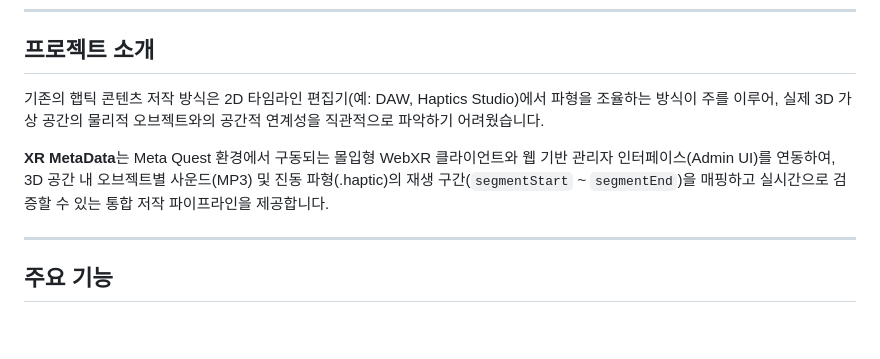
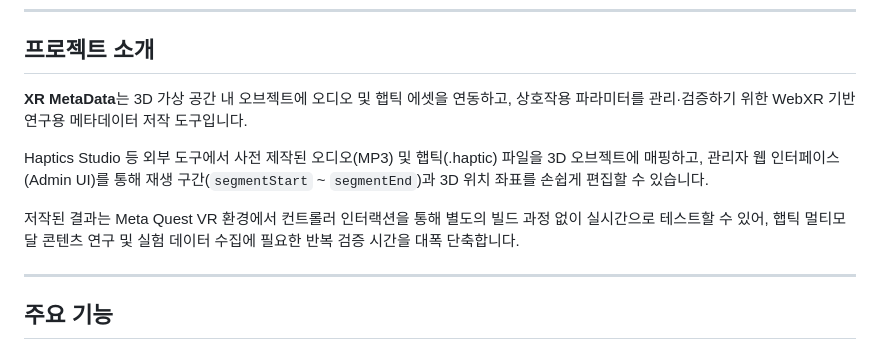
Before and after one commit to kimhohyeon0324/XR_MetaData, a Markdown page: README.md, the part around the change. Rendered like a GitHub page; blank space fills up the shorter version.

Commit message:
docs: clarify project introduction in README

```diff
--- a/README.md
+++ b/README.md
@@ -11,9 +11,11 @@
 
 ## 프로젝트 소개
 
-기존의 햅틱 콘텐츠 저작 방식은 2D 타임라인 편집기(예: DAW, Haptics Studio)에서 파형을 조율하는 방식이 주를 이루어, 실제 3D 가상 공간의 물리적 오브젝트와의 공간적 연계성을 직관적으로 파악하기 어려웠습니다.
+**XR MetaData**는 3D 가상 공간 내 오브젝트에 오디오 및 햅틱 에셋을 연동하고, 상호작용 파라미터를 관리·검증하기 위한 WebXR 기반 연구용 메타데이터 저작 도구입니다.
 
-**XR MetaData**는 Meta Quest 환경에서 구동되는 몰입형 WebXR 클라이언트와 웹 기반 관리자 인터페이스(Admin UI)를 연동하여, 3D 공간 내 오브젝트별 사운드(MP3) 및 진동 파형(.haptic)의 재생 구간(`segmentStart` ~ `segmentEnd`)을 매핑하고 실시간으로 검증할 수 있는 통합 저작 파이프라인을 제공합니다.
+Haptics Studio 등 외부 도구에서 사전 제작된 오디오(MP3) 및 햅틱(.haptic) 파일을 3D 오브젝트에 매핑하고, 관리자 웹 인터페이스(Admin UI)를 통해 재생 구간(`segmentStart` ~ `segmentEnd`)과 3D 위치 좌표를 손쉽게 편집할 수 있습니다.
+
+저작된 결과는 Meta Quest VR 환경에서 컨트롤러 인터랙션을 통해 별도의 빌드 과정 없이 실시간으로 테스트할 수 있어, 햅틱 멀티모달 콘텐츠 연구 및 실험 데이터 수집에 필요한 반복 검증 시간을 대폭 단축합니다.
 
 ---
 
```
